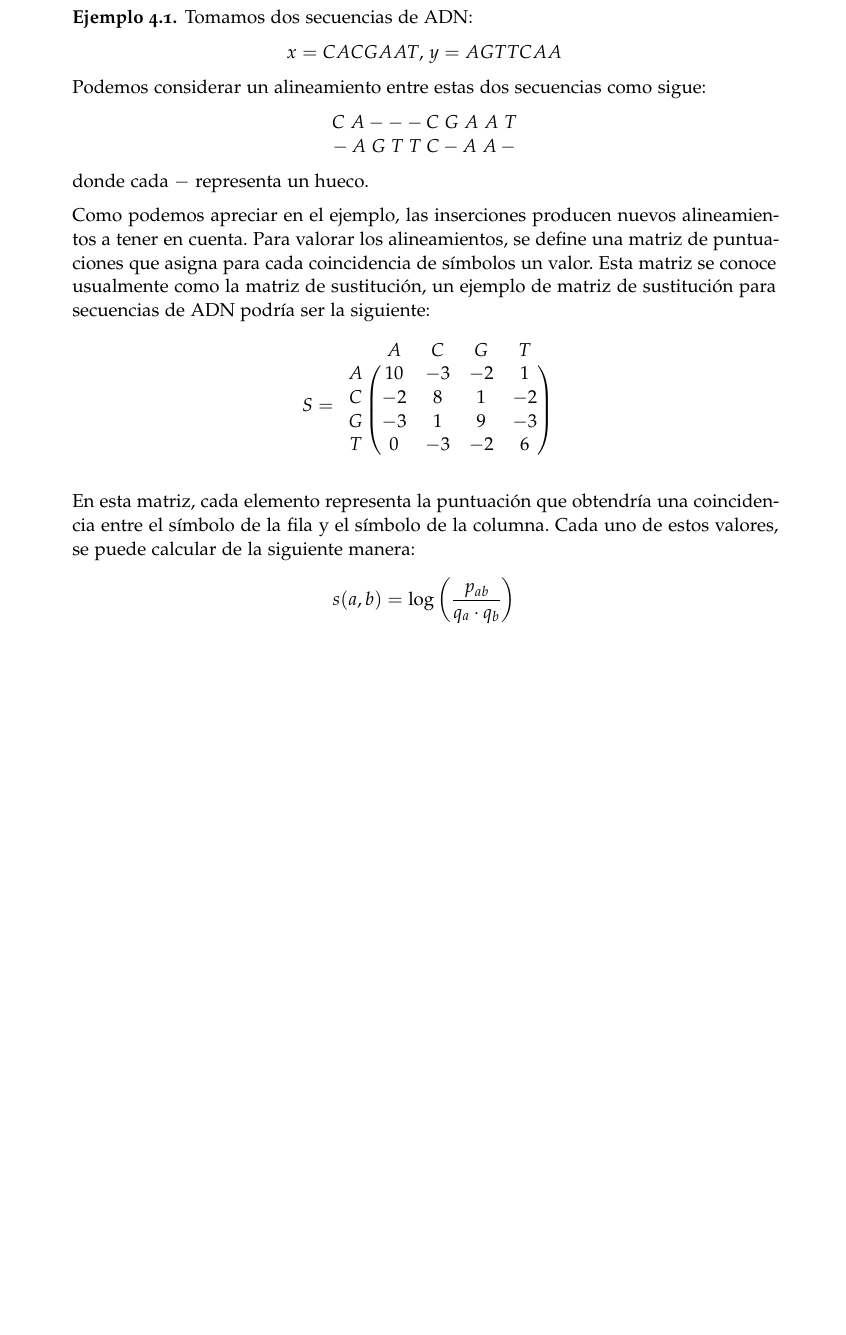
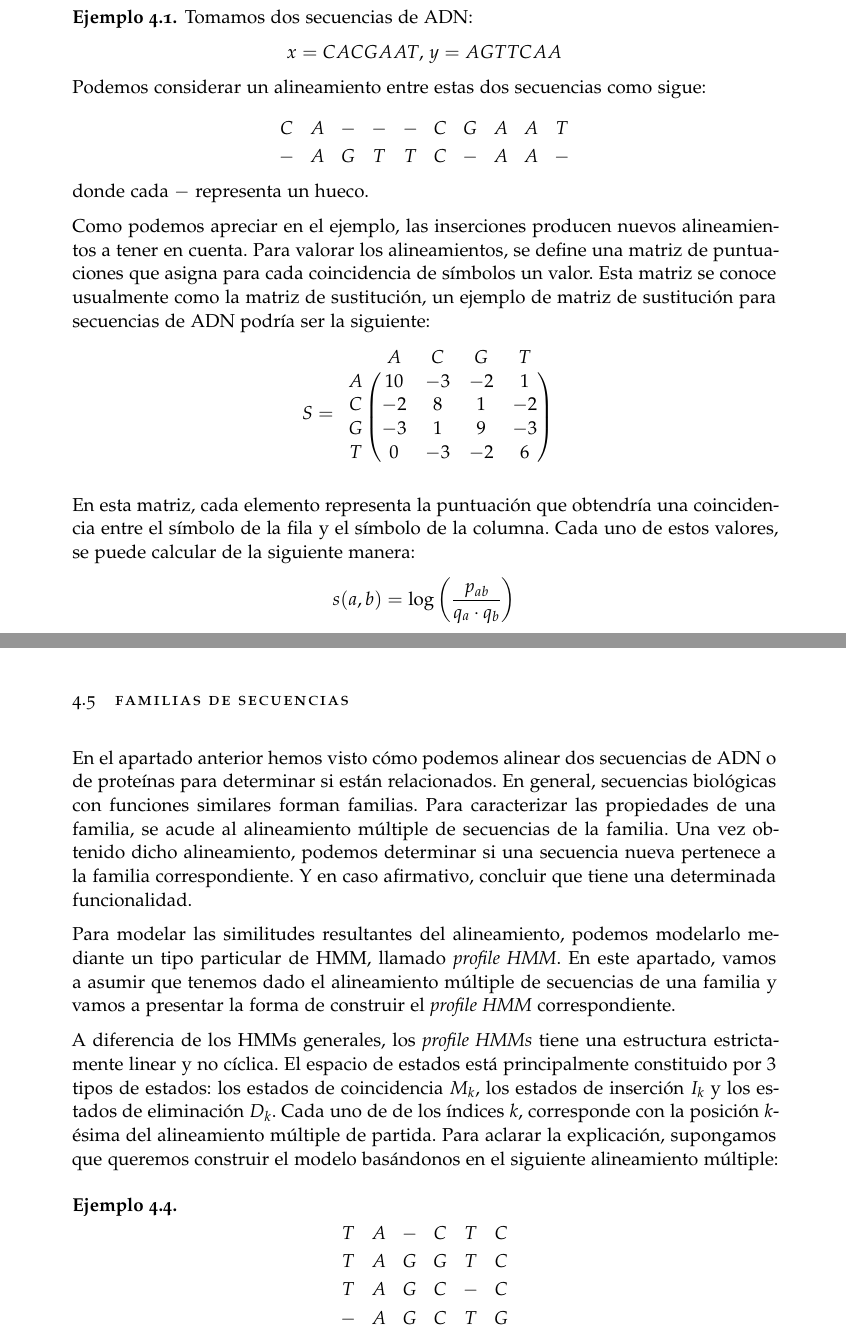
Before and after one commit to vdeq79/TFG, a LaTeX thesis (documentation/main.tex, which reads documentation/chapters/AplicacionesALaBiologia.tex): part of page 62 of 70 before the commit and two parts of pages 62 and 67 of 70 after it, the two joined at a grey line, cut so that both start at the same text, the shorter picture padded with empty space. Compiled offline with pdfLaTeX; a missing font is replaced by an installed copy or a similar font.

Commit message:
#6 comienza el apartado de profile HMM

```diff
--- a/documentation/chapters/AplicacionesALaBiologia.tex
+++ b/documentation/chapters/AplicacionesALaBiologia.tex
@@ -92,10 +92,10 @@ Si sólo consideramos las secuencias originales el problema sería trivial: sól
         $x=CACGAAT$, $y=AGTTCAA$
     \end{center}
     Podemos considerar un alineamiento entre estas dos secuencias como sigue:
-    \begin{center}
-        $C\; A - - - C\; G\; A\; A\; T$ \\
-        $-\, A\; G\; T\; T\; C - A\; A\, -$
-    \end{center}
+    \[\begin{array}{c c c c c c c c c c}
+        C & A & - & - & - & C & G & A & A & T \\
+        - & A & G & T & T & C & - & A & A & -
+    \end{array}\]
     donde cada $-$ representa un hueco.
 \end{exampleth}
 
@@ -242,3 +242,19 @@ Para calcular esta suma adaptamos el algoritmo de avance a este modelo. La varia
 \begin{exampleth}
     Introducir ejemplo programado aquí
 \end{exampleth}
+
+\section{Familias de secuencias}
+En el apartado anterior hemos visto cómo podemos alinear dos secuencias de ADN o de proteínas para determinar si están relacionados. En general, secuencias biológicas con funciones similares forman familias. Para caracterizar las propiedades de una familia, se acude al alineamiento múltiple de secuencias de la familia. Una vez obtenido dicho alineamiento, podemos determinar si una secuencia nueva pertenece a la familia correspondiente. Y en caso afirmativo, concluir que tiene una determinada funcionalidad.
+
+Para modelar las similitudes resultantes del alineamiento, podemos modelarlo mediante un tipo particular de HMM, llamado \textit{profile HMM}. En este apartado, vamos a asumir que tenemos dado el alineamiento múltiple de secuencias de una familia y vamos a presentar la forma de construir el \textit{profile HMM} correspondiente.
+
+A diferencia de los HMMs generales, los \textit{profile HMMs} tiene una estructura estrictamente linear y no cíclica. El espacio de estados está principalmente constituido por $3$ tipos de estados: los estados de coincidencia $M_k$, los estados de inserción $I_k$ y los estados de eliminación $D_k$. Cada uno de de los índices $k$, corresponde con la posición $k$-ésima del alineamiento múltiple de partida. Para aclarar la explicación, supongamos que queremos construir el modelo basándonos en el siguiente alineamiento múltiple:
+
+\begin{exampleth}
+    \[\begin{array}{c c c c c c}
+        T & A & - & C & T & C \\
+        T & A & G & G & T & C \\
+        T & A & G & C & - & C \\
+        - & A & G & C & T & G \\
+    \end{array}\]
+\end{exampleth}
```
Also changed, not shown: documentation/main.pdf, documentation/chapters/AplicacionesALaBiologia.tex (2 more changed lines).
